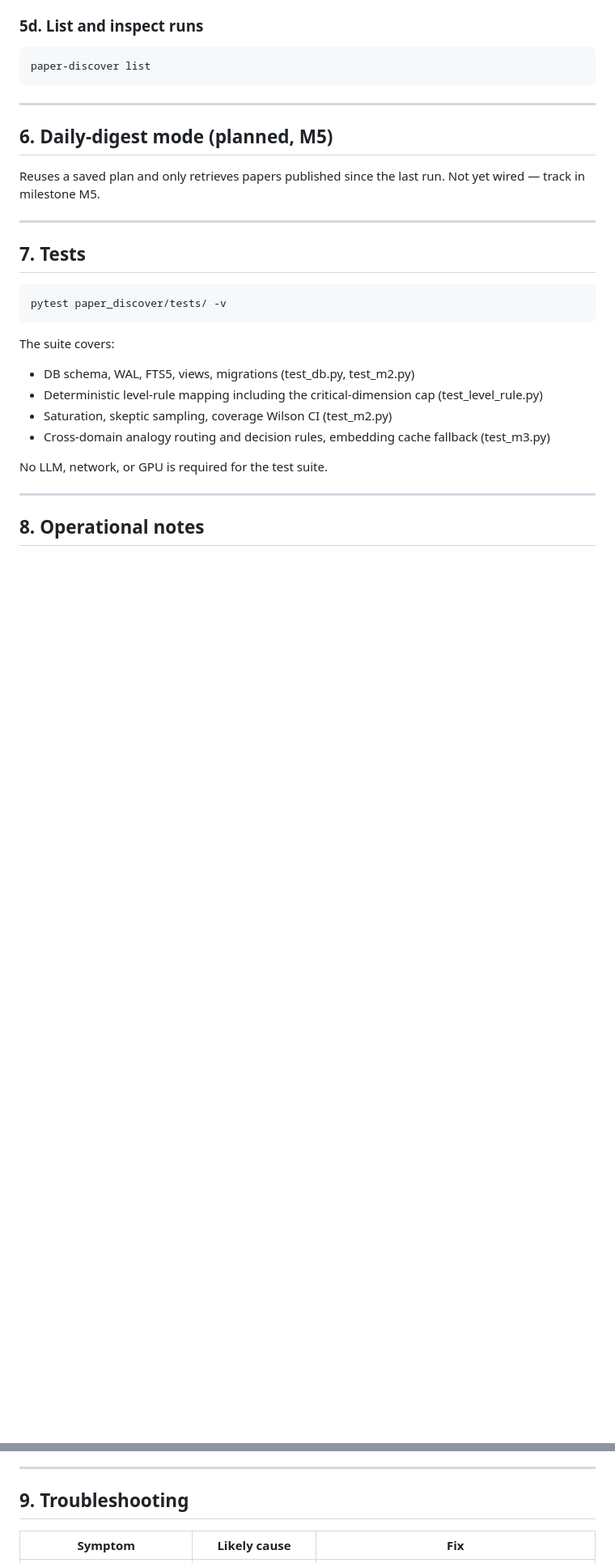
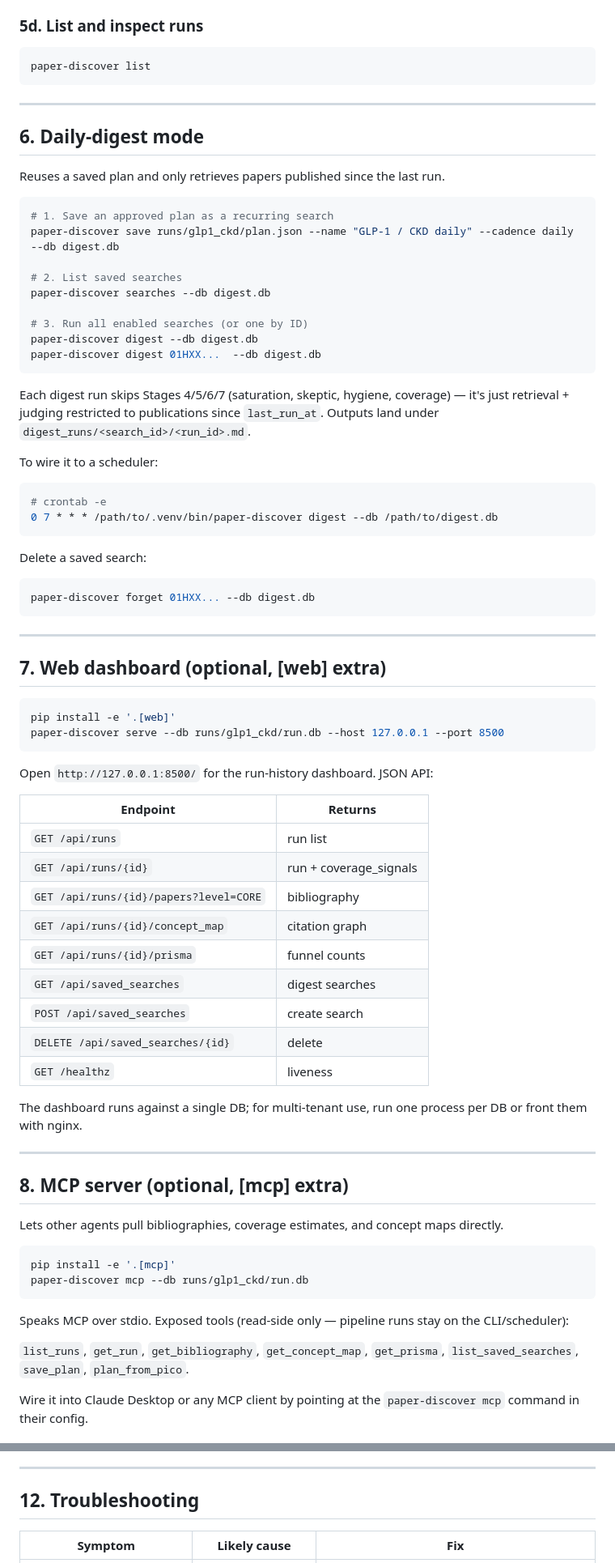
Before and after one commit to bastlan3/paper_tracker, a Markdown page: paper_discover/DEPLOYMENT.md, 2 parts joined by grey strips. Shown at 81% size. GitHub-like rendering; blank space fills up the shorter version.

````diff
--- a/paper_discover/DEPLOYMENT.md
+++ b/paper_discover/DEPLOYMENT.md
@@ -191,27 +192,76 @@ paper-discover list
 
 ---
 
-## 6. Daily-digest mode (planned, M5)
+## 6. Daily-digest mode
 
-Reuses a saved plan and only retrieves papers published since the last run. Not yet wired — track in milestone M5.
+Reuses a saved plan and only retrieves papers published since the last run.
+
+```bash
+# 1. Save an approved plan as a recurring search
+paper-discover save runs/glp1_ckd/plan.json --name "GLP-1 / CKD daily" --cadence daily --db digest.db
+
+# 2. List saved searches
+paper-discover searches --db digest.db
+
+# 3. Run all enabled searches (or one by ID)
+paper-discover digest --db digest.db
+paper-discover digest 01HXX...  --db digest.db
+```
+
+Each digest run skips Stages 4/5/6/7 (saturation, skeptic, hygiene, coverage) — it's just retrieval + judging restricted to publications since `last_run_at`. Outputs land under `digest_runs/<search_id>/<run_id>.md`.
+
+To wire it to a scheduler:
+
+```bash
+# crontab -e
+0 7 * * * /path/to/.venv/bin/paper-discover digest --db /path/to/digest.db
+```
+
+Delete a saved search:
+
+```bash
+paper-discover forget 01HXX... --db digest.db
+```
 
 ---
 
-## 7. Tests
+## 7. Web dashboard (optional, [web] extra)
 
 ```bash
-pytest paper_discover/tests/ -v
+pip install -e '.[web]'
+paper-discover serve --db runs/glp1_ckd/run.db --host 127.0.0.1 --port 8500
 ```
 
-The suite covers:
+Open `http://127.0.0.1:8500/` for the run-history dashboard. JSON API:
 
-- DB schema, WAL, FTS5, views, migrations (test_db.py, test_m2.py)
-- Deterministic level-rule mapping including the critical-dimension cap (test_level_rule.py)
-- Saturation, skeptic sampling, coverage Wilson CI (test_m2.py)
-- Cross-domain analogy routing and decision rules, embedding cache fallback (test_m3.py)
+| Endpoint | Returns |
+|---|---|
+| `GET /api/runs` | run list |
+| `GET /api/runs/{id}` | run + coverage_signals |
+| `GET /api/runs/{id}/papers?level=CORE` | bibliography |
+| `GET /api/runs/{id}/concept_map` | citation graph |
+| `GET /api/runs/{id}/prisma` | funnel counts |
+| `GET /api/saved_searches` | digest searches |
+| `POST /api/saved_searches` | create search |
+| `DELETE /api/saved_searches/{id}` | delete |
+| `GET /healthz` | liveness |
 
-No LLM, network, or GPU is required for the test suite.
+The dashboard runs against a single DB; for multi-tenant use, run one process per DB or front them with nginx.
 
 ---
 
-## 8. Operational notes
+## 8. MCP server (optional, [mcp] extra)
+
+Lets other agents pull bibliographies, coverage estimates, and concept maps directly.
+
+```bash
+pip install -e '.[mcp]'
+paper-discover mcp --db runs/glp1_ckd/run.db
+```
+
+Speaks MCP over stdio. Exposed tools (read-side only — pipeline runs stay on the CLI/scheduler):
+
+`list_runs`, `get_run`, `get_bibliography`, `get_concept_map`, `get_prisma`, `list_saved_searches`, `save_plan`, `plan_from_pico`.
+
+Wire it into Claude Desktop or any MCP client by pointing at the `paper-discover mcp` command in their config.
+
@@ -223,7 +344,7 @@ No LLM, network, or GPU is required for the test suite.
 
 ---
 
-## 9. Troubleshooting
+## 12. Troubleshooting
 
 | Symptom | Likely cause | Fix |
 |---|---|---|
````
Also changed, not shown: other parts of paper_discover/DEPLOYMENT.md (+76 -4 lines).
